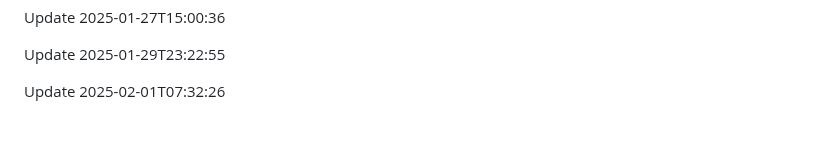
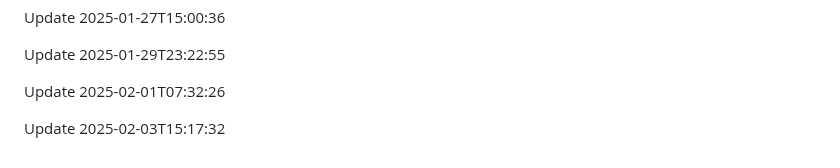
Before and after one commit to htiketun/php-messaging-suite, a Markdown page: README.md, the part around the change. Rendered like a GitHub page; blank space fills up the shorter version.

```diff
--- a/README.md
+++ b/README.md
@@ -471,3 +471,5 @@ Update 2025-01-27T15:00:36
 Update 2025-01-29T23:22:55
 
 Update 2025-02-01T07:32:26
+
+Update 2025-02-03T15:17:32
```
